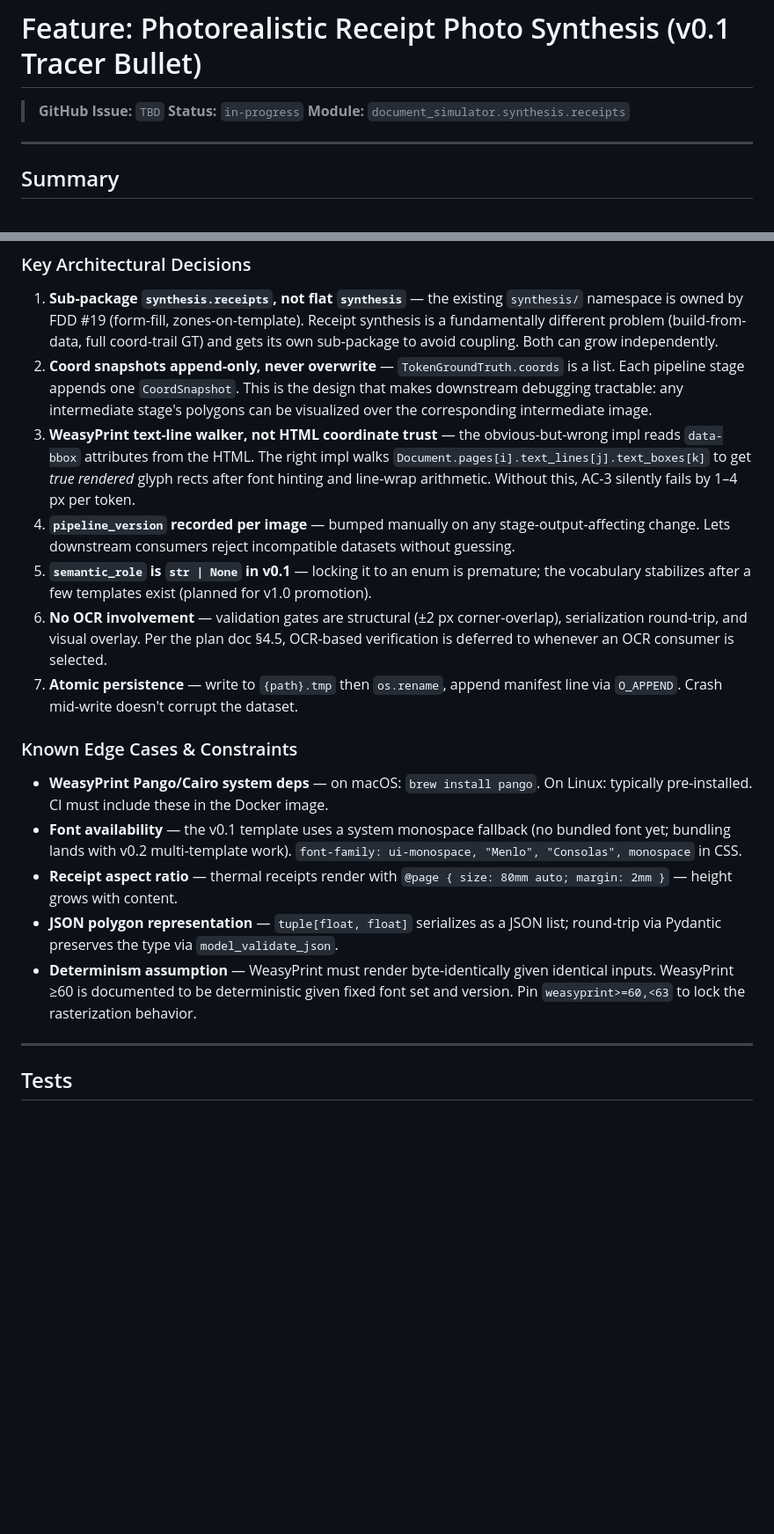
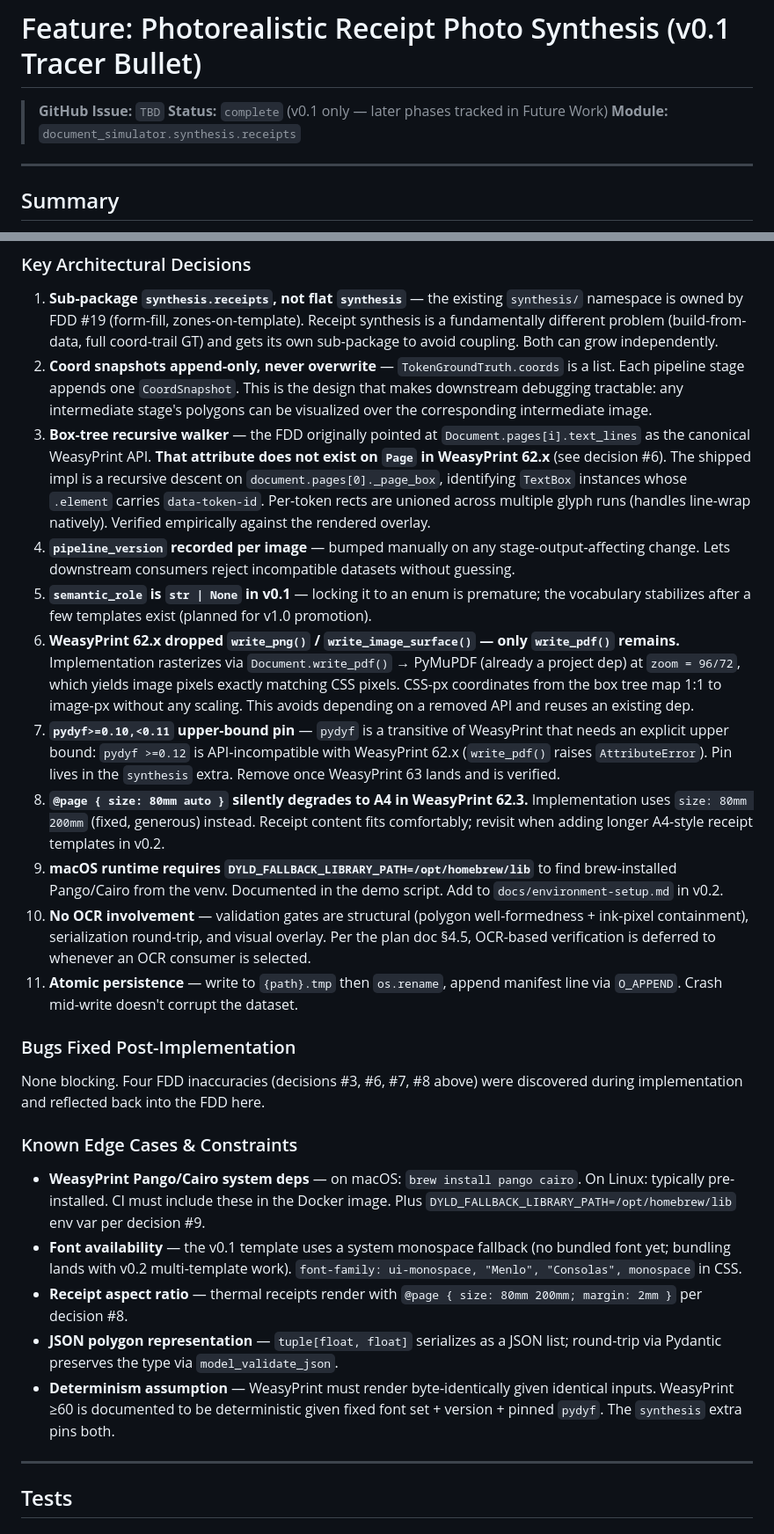
Before and after one commit to anaqiafendi/document_simulator, a Markdown page: docs/features/feature_photoreal_receipt_synthesis.md, 2 parts joined by grey strips. Shown at 88% size. Drawn GitHub-style; blank space fills up the shorter version.

```diff
--- a/docs/features/feature_photoreal_receipt_synthesis.md
+++ b/docs/features/feature_photoreal_receipt_synthesis.md
@@ -1,7 +1,7 @@
 # Feature: Photorealistic Receipt Photo Synthesis (v0.1 Tracer Bullet)
 
 > **GitHub Issue:** `TBD`
-> **Status:** `in-progress`
+> **Status:** `complete` (v0.1 only — later phases tracked in Future Work)
 > **Module:** `document_simulator.synthesis.receipts`
 
 ---
@@ -163,19 +163,27 @@ No new `.env` settings in v0.1. The `pipeline_version` constant is set in `synth
 
 1. **Sub-package `synthesis.receipts`, not flat `synthesis`** — the existing `synthesis/` namespace is owned by FDD #19 (form-fill, zones-on-template). Receipt synthesis is a fundamentally different problem (build-from-data, full coord-trail GT) and gets its own sub-package to avoid coupling. Both can grow independently.
 2. **Coord snapshots append-only, never overwrite** — `TokenGroundTruth.coords` is a list. Each pipeline stage appends one `CoordSnapshot`. This is the design that makes downstream debugging tractable: any intermediate stage's polygons can be visualized over the corresponding intermediate image.
-3. **WeasyPrint text-line walker, not HTML coordinate trust** — the obvious-but-wrong impl reads `data-bbox` attributes from the HTML. The right impl walks `Document.pages[i].text_lines[j].text_boxes[k]` to get *true rendered* glyph rects after font hinting and line-wrap arithmetic. Without this, AC-3 silently fails by 1–4 px per token.
+3. **Box-tree recursive walker** — the FDD originally pointed at `Document.pages[i].text_lines` as the canonical WeasyPrint API. **That attribute does not exist on `Page` in WeasyPrint 62.x** (see decision #6). The shipped impl is a recursive descent on `document.pages[0]._page_box`, identifying `TextBox` instances whose `.element` carries `data-token-id`. Per-token rects are unioned across multiple glyph runs (handles line-wrap natively). Verified empirically against the rendered overlay.
 4. **`pipeline_version` recorded per image** — bumped manually on any stage-output-affecting change. Lets downstream consumers reject incompatible datasets without guessing.
 5. **`semantic_role` is `str | None` in v0.1** — locking it to an enum is premature; the vocabulary stabilizes after a few templates exist (planned for v1.0 promotion).
-6. **No OCR involvement** — validation gates are structural (±2 px corner-overlap), serialization round-trip, and visual overlay. Per the plan doc §4.5, OCR-based verification is deferred to whenever an OCR consumer is selected.
-7. **Atomic persistence** — write to `{path}.tmp` then `os.rename`, append manifest line via `O_APPEND`. Crash mid-write doesn't corrupt the dataset.
+6. **WeasyPrint 62.x dropped `write_png()` / `write_image_surface()` — only `write_pdf()` remains.** Implementation rasterizes via `Document.write_pdf()` → PyMuPDF (already a project dep) at `zoom = 96/72`, which yields image pixels exactly matching CSS pixels. CSS-px coordinates from the box tree map 1:1 to image-px without any scaling. This avoids depending on a removed API and reuses an existing dep.
+7. **`pydyf>=0.10,<0.11` upper-bound pin** — `pydyf` is a transitive of WeasyPrint that needs an explicit upper bound: `pydyf >=0.12` is API-incompatible with WeasyPrint 62.x (`write_pdf()` raises `AttributeError`). Pin lives in the `synthesis` extra. Remove once WeasyPrint 63 lands and is verified.
+8. **`@page { size: 80mm auto }` silently degrades to A4 in WeasyPrint 62.3.** Implementation uses `size: 80mm 200mm` (fixed, generous) instead. Receipt content fits comfortably; revisit when adding longer A4-style receipt templates in v0.2.
+9. **macOS runtime requires `DYLD_FALLBACK_LIBRARY_PATH=/opt/homebrew/lib`** to find brew-installed Pango/Cairo from the venv. Documented in the demo script. Add to `docs/environment-setup.md` in v0.2.
+10. **No OCR involvement** — validation gates are structural (polygon well-formedness + ink-pixel containment), serialization round-trip, and visual overlay. Per the plan doc §4.5, OCR-based verification is deferred to whenever an OCR consumer is selected.
+11. **Atomic persistence** — write to `{path}.tmp` then `os.rename`, append manifest line via `O_APPEND`. Crash mid-write doesn't corrupt the dataset.
+
+### Bugs Fixed Post-Implementation
+
+None blocking. Four FDD inaccuracies (decisions #3, #6, #7, #8 above) were discovered during implementation and reflected back into the FDD here.
 
 ### Known Edge Cases & Constraints
 
-- **WeasyPrint Pango/Cairo system deps** — on macOS: `brew install pango`. On Linux: typically pre-installed. CI must include these in the Docker image.
+- **WeasyPrint Pango/Cairo system deps** — on macOS: `brew install pango cairo`. On Linux: typically pre-installed. CI must include these in the Docker image. Plus `DYLD_FALLBACK_LIBRARY_PATH=/opt/homebrew/lib` env var per decision #9.
 - **Font availability** — the v0.1 template uses a system monospace fallback (no bundled font yet; bundling lands with v0.2 multi-template work). `font-family: ui-monospace, "Menlo", "Consolas", monospace` in CSS.
-- **Receipt aspect ratio** — thermal receipts render with `@page { size: 80mm auto; margin: 2mm }` — height grows with content.
+- **Receipt aspect ratio** — thermal receipts render with `@page { size: 80mm 200mm; margin: 2mm }` per decision #8.
 - **JSON polygon representation** — `tuple[float, float]` serializes as a JSON list; round-trip via Pydantic preserves the type via `model_validate_json`.
-- **Determinism assumption** — WeasyPrint must render byte-identically given identical inputs. WeasyPrint ≥60 is documented to be deterministic given fixed font set and version. Pin `weasyprint>=60,<63` to lock the rasterization behavior.
+- **Determinism assumption** — WeasyPrint must render byte-identically given identical inputs. WeasyPrint ≥60 is documented to be deterministic given fixed font set + version + pinned `pydyf`. The `synthesis` extra pins both.
 
 ---
 
```
Also changed, not shown: other parts of docs/features/feature_photoreal_receipt_synthesis.md (+27 -14 lines), docs/features/README.md (+1 -1 lines).
